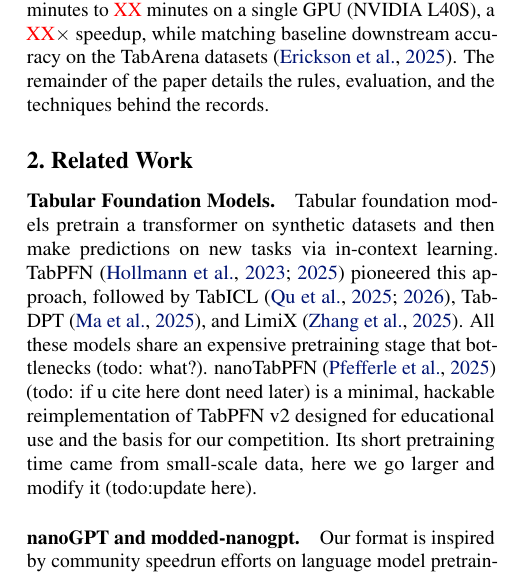
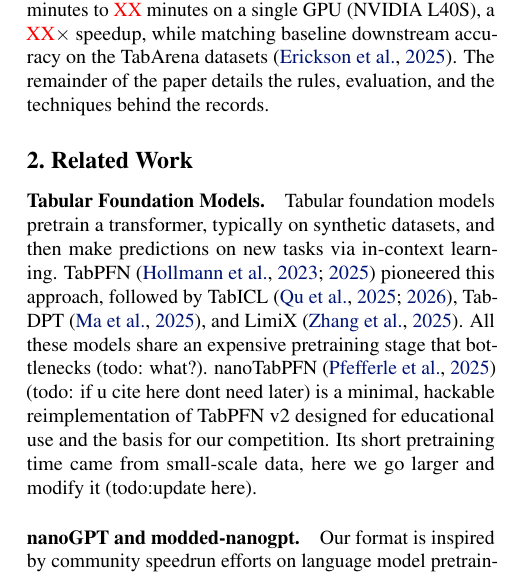
Before and after one commit to borawhocodess/modded-nanotabpfn, a LaTeX paper (main.tex): part of one column of page 1 of 8, cut so that both start at the same text. Compiled offline with pdfLaTeX.

Commit message:
f5 often

```diff
--- a/main.tex
+++ b/main.tex
@@ -111,7 +111,7 @@
 \section{Related Work}
 
 \paragraph{Tabular Foundation Models.}
-Tabular foundation models pretrain a transformer on synthetic datasets and then make predictions on new tasks via in-context learning.
+Tabular foundation models pretrain a transformer, typically on synthetic datasets, and then make predictions on new tasks via in-context learning.
 TabPFN~\citep{hollmann2023tabpfn,hollmann2025tabpfnv2} pioneered this approach,
 followed by TabICL~\citep{qu2025tabicl,qu2026tabiclv2}, TabDPT~\citep{ma2025tabdpt}, and LimiX~\citep{zhang2025limix}.
 All these models share an expensive pretraining stage that bottlenecks (todo: what?).
```
